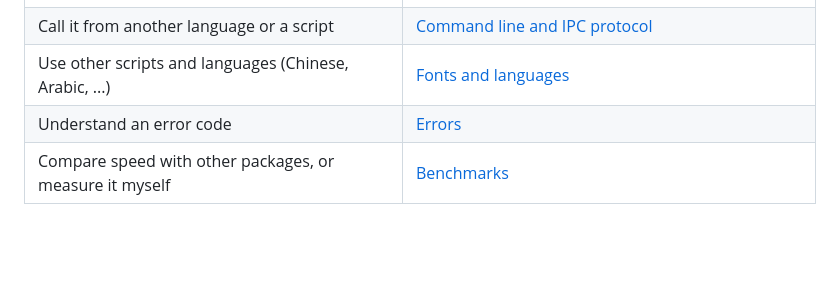
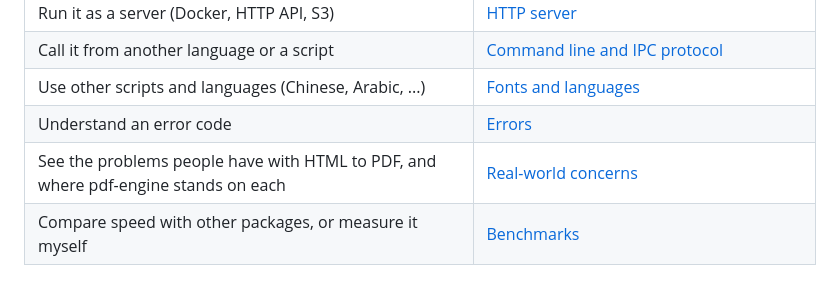
Before and after one commit to Lands-Horizon-Corp/pdf-engine, a Markdown page: .public/docs/README.md, the part around the change. Rendered like a GitHub page; blank space fills up the shorter version.

```diff
--- a/.public/docs/README.md
+++ b/.public/docs/README.md
@@ -17,6 +17,7 @@ process), in Tauri (as a sidecar), on a server (HTTP, Docker) and from the comma
 | Call it from another language or a script | [Command line and IPC protocol](cli-and-ipc.md) |
 | Use other scripts and languages (Chinese, Arabic, ...) | [Fonts and languages](fonts-and-languages.md) |
 | Understand an error code | [Errors](errors.md) |
+| See the problems people have with HTML to PDF, and where pdf-engine stands on each | [Real-world concerns](user-concerns.md) |
 | Compare speed with other packages, or measure it myself | [Benchmarks](../benchmark/README.md) |
 
 ## The pieces
```
Also changed, not shown: .public/docs/user-concerns.md (added, +145 -0 lines), README.md (+1 -0 lines).
